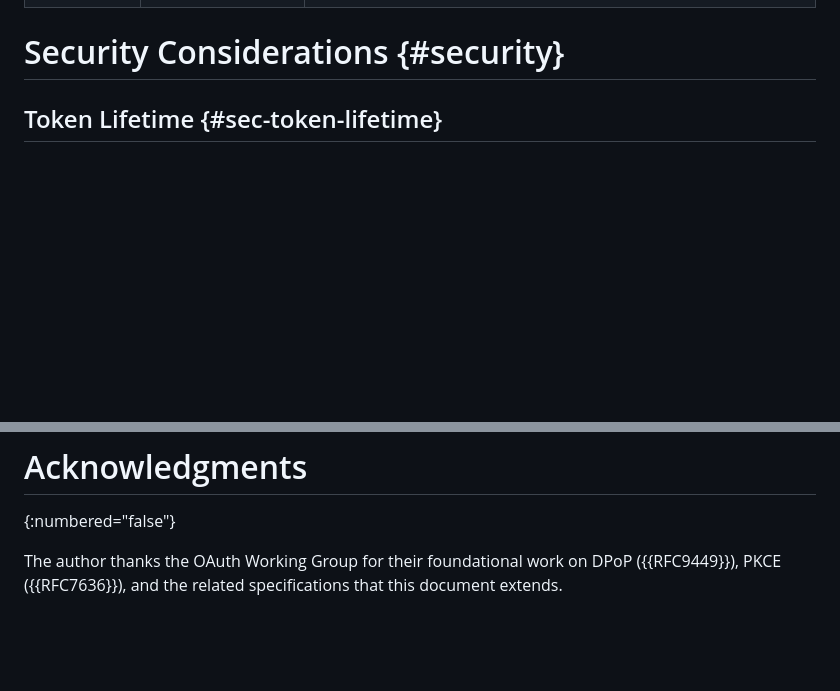
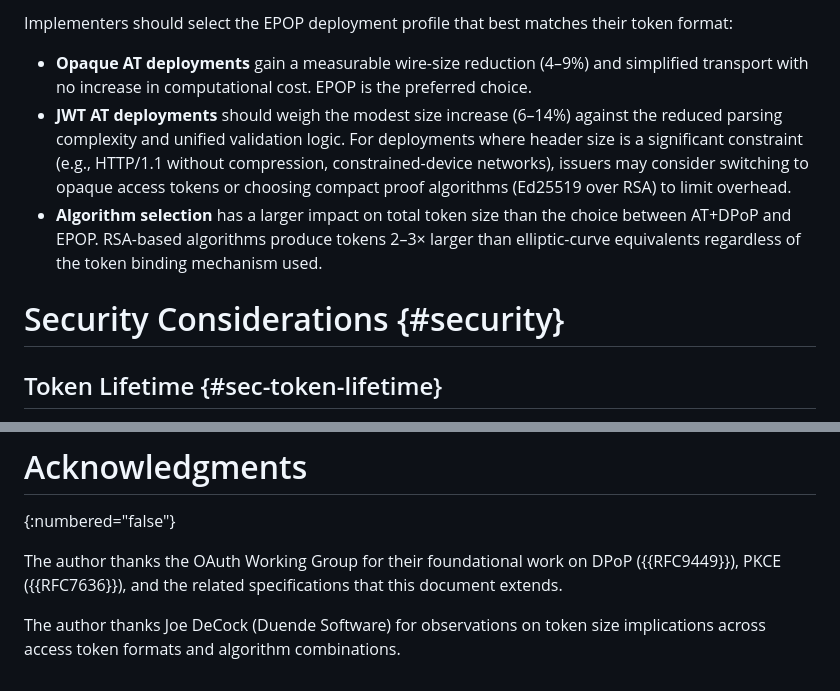
Before and after one commit to asambeka/epop, a Markdown page: draft-ambekar-oauth-epop.md, 2 parts joined by grey strips. Drawn GitHub-style; blank space fills up the shorter version.

Commit message:
Incorporate performance implication as suggested by Joe DeCock - Fixes #1

```diff
--- a/draft-ambekar-oauth-epop.md
+++ b/draft-ambekar-oauth-epop.md
@@ -886,3 +960,20 @@ The `epop_cnonce_seed`, `epop_cnonce_seed_id`, and `epop_cnonce_step_seconds` va
+Implementers should select the EPOP deployment profile that best matches their
+token format:
+
+- **Opaque AT deployments** gain a measurable wire-size reduction (4–9%) and
+  simplified transport with no increase in computational cost. EPOP is the
+  preferred choice.
+- **JWT AT deployments** should weigh the modest size increase (6–14%) against
+  the reduced parsing complexity and unified validation logic. For deployments
+  where header size is a significant constraint (e.g., HTTP/1.1 without
+  compression, constrained-device networks), issuers may consider switching to
+  opaque access tokens or choosing compact proof algorithms (Ed25519 over RSA)
+  to limit overhead.
+- **Algorithm selection** has a larger impact on total token size than the
+  choice between AT+DPoP and EPOP. RSA-based algorithms produce tokens
+  2–3× larger than elliptic-curve equivalents regardless of the token
+  binding mechanism used.
+
 # Security Considerations {#security}
 
 ## Token Lifetime {#sec-token-lifetime}
@@ -1147,3 +1238,5 @@ Owner/Change Controller:
 {:numbered="false"}
 
 The author thanks the OAuth Working Group for their foundational work on DPoP ({{RFC9449}}), PKCE ({{RFC7636}}), and the related specifications that this document extends.
+
+The author thanks Joe DeCock (Duende Software) for observations on token size implications across access token formats and algorithm combinations.
```
Also changed, not shown: other parts of draft-ambekar-oauth-epop.md (+74 -0 lines).
